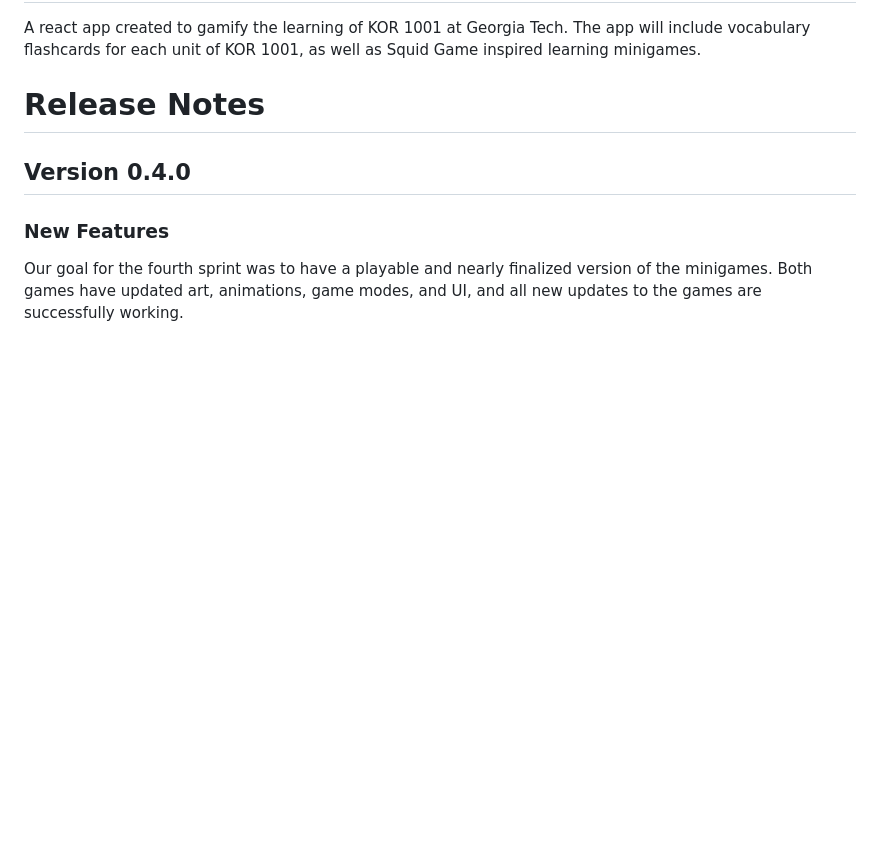
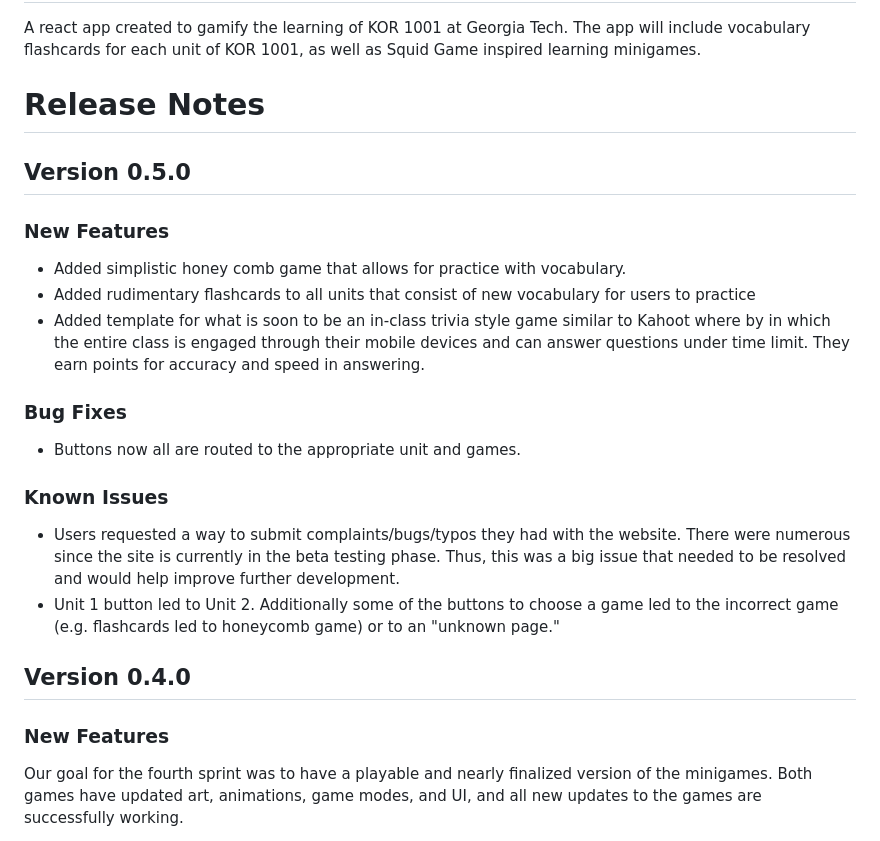
Before and after one commit to Soist/JID-3136-KLG, a Markdown page: README.md, the part around the change. Drawn GitHub-style; blank space fills up the shorter version.

Commit message:
Update README.md
created version 0.5.0

```diff
--- a/README.md
+++ b/README.md
@@ -2,6 +2,20 @@
 A react app created to gamify the learning of KOR 1001 at Georgia Tech. The app will include vocabulary flashcards for each unit of KOR 1001, as well as Squid Game inspired learning minigames.
 
 # Release Notes
+
+## Version 0.5.0
+
+### New Features
+* Added simplistic honey comb game that allows for practice with vocabulary.
+* Added rudimentary flashcards to all units that consist of new vocabulary for users to practice
+* Added template for what is soon to be an in-class trivia style game similar to Kahoot where by in which the entire class is engaged through their mobile devices and can answer questions under time limit. They earn points for accuracy and speed in answering.
+### Bug Fixes
+* Buttons now all are routed to the appropriate unit and games.
+
+### Known Issues
+* Users requested a way to submit complaints/bugs/typos they had with the website. There were numerous since the site is currently in the beta testing phase. Thus, this was a big issue that needed to be resolved and would help improve further development.
+* Unit 1 button led to Unit 2. Additionally some of the buttons to choose a game led to the incorrect game (e.g. flashcards led to honeycomb game) or to an "unknown page."
+
 
 ## Version 0.4.0
 
```
